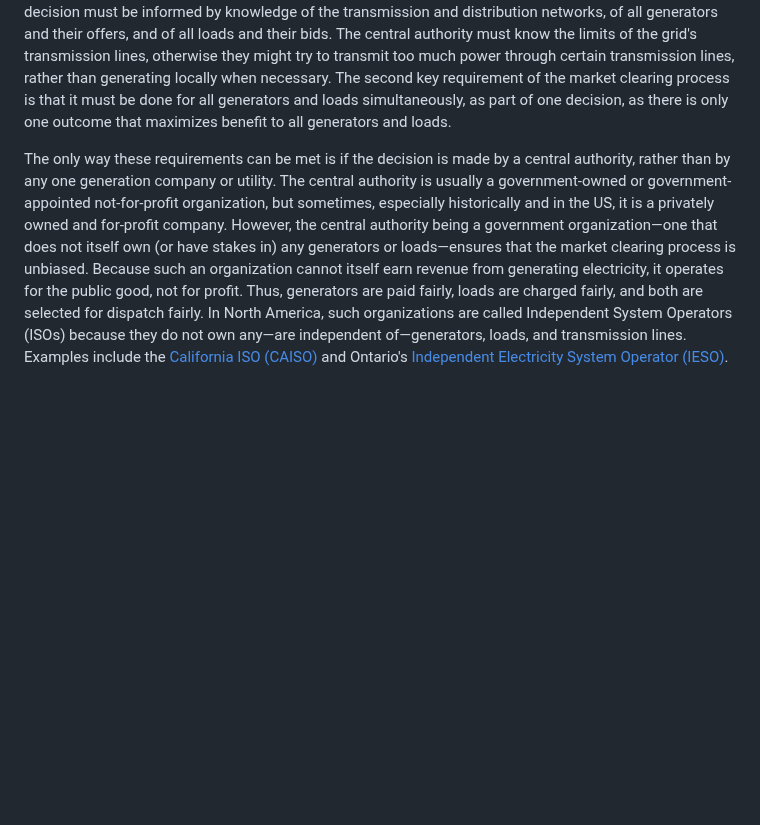
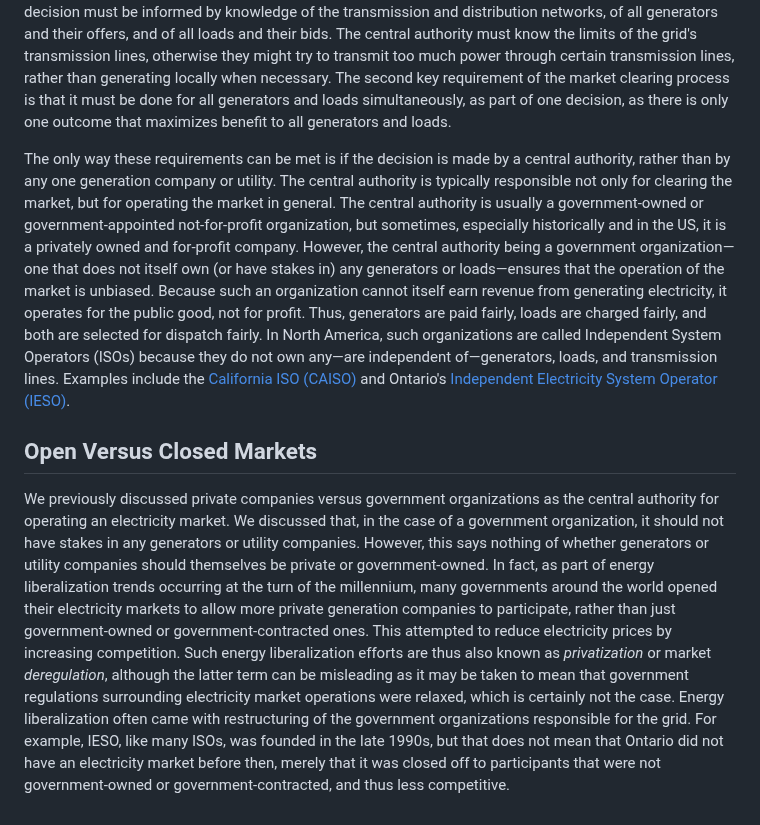
Before and after one commit to keeganmjgreen/ontario_electricity_market, a Markdown page: 1_introduction.md, the part around the change. Drawn GitHub-style; blank space fills up the shorter version.

Commit message:
add chapter 1 section "Open Versus Closed Markets"

```diff
--- a/1_introduction.md
+++ b/1_introduction.md
@@ -20,4 +20,8 @@ A wholesale electricity market, also known as a power exchange (PX), is a system
 
 A central authority decides which bids and offers to accept/dispatch, or reject. Making this decision is called *clearing the market*, the objective of which is to achieve the best overall outcome for the generators and loads. Because of this objective, the market clearing process has some key requirements. Firstly, the decision must be informed by knowledge of the transmission and distribution networks, of all generators and their offers, and of all loads and their bids. The central authority must know the limits of the grid's transmission lines, otherwise they might try to transmit too much power through certain transmission lines, rather than generating locally when necessary. The second key requirement of the market clearing process is that it must be done for all generators and loads simultaneously, as part of one decision, as there is only one outcome that maximizes benefit to all generators and loads.
 
-The only way these requirements can be met is if the decision is made by a central authority, rather than by any one generation company or utility. The central authority is usually a government-owned or government-appointed not-for-profit organization, but sometimes, especially historically and in the US, it is a privately owned and for-profit company. However, the central authority being a government organization&mdash;one that does not itself own (or have stakes in) any generators or loads&mdash;ensures that the market clearing process is unbiased. Because such an organization cannot itself earn revenue from generating electricity, it operates for the public good, not for profit. Thus, generators are paid fairly, loads are charged fairly, and both are selected for dispatch fairly. In North America, such organizations are called Independent System Operators (ISOs) because they do not own any&mdash;are independent of&mdash;generators, loads, and transmission lines. Examples include the [California ISO (CAISO)](https://www.caiso.com/) and Ontario's [Independent Electricity System Operator (IESO)](https://ieso.ca/).
+The only way these requirements can be met is if the decision is made by a central authority, rather than by any one generation company or utility. The central authority is typically responsible not only for clearing the market, but for operating the market in general. The central authority is usually a government-owned or government-appointed not-for-profit organization, but sometimes, especially historically and in the US, it is a privately owned and for-profit company. However, the central authority being a government organization&mdash;one that does not itself own (or have stakes in) any generators or loads&mdash;ensures that the operation of the market is unbiased. Because such an organization cannot itself earn revenue from generating electricity, it operates for the public good, not for profit. Thus, generators are paid fairly, loads are charged fairly, and both are selected for dispatch fairly. In North America, such organizations are called Independent System Operators (ISOs) because they do not own any&mdash;are independent of&mdash;generators, loads, and transmission lines. Examples include the [California ISO (CAISO)](https://www.caiso.com/) and Ontario's [Independent Electricity System Operator (IESO)](https://ieso.ca/).
+
+## Open Versus Closed Markets
+
+We previously discussed private companies versus government organizations as the central authority for operating an electricity market. We discussed that, in the case of a government organization, it should not have stakes in any generators or utility companies. However, this says nothing of whether generators or utility companies should themselves be private or government-owned. In fact, as part of energy liberalization trends occurring at the turn of the millennium, many governments around the world opened their electricity markets to allow more private generation companies to participate, rather than just government-owned or government-contracted ones. This attempted to reduce electricity prices by increasing competition. Such energy liberalization efforts are thus also known as *privatization* or market *deregulation*, although the latter term can be misleading as it may be taken to mean that government regulations surrounding electricity market operations were relaxed, which is certainly not the case. Energy liberalization often came with restructuring of the government organizations responsible for the grid. For example, IESO, like many ISOs, was founded in the late 1990s, but that does not mean that Ontario did not have an electricity market before then, merely that it was closed off to participants that were not government-owned or government-contracted, and thus less competitive.
```
